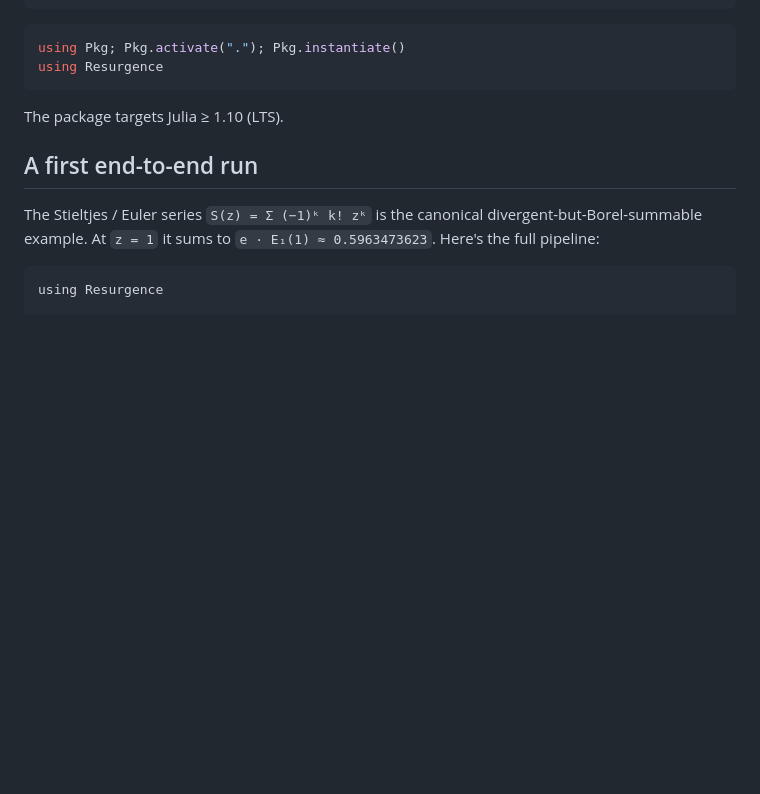
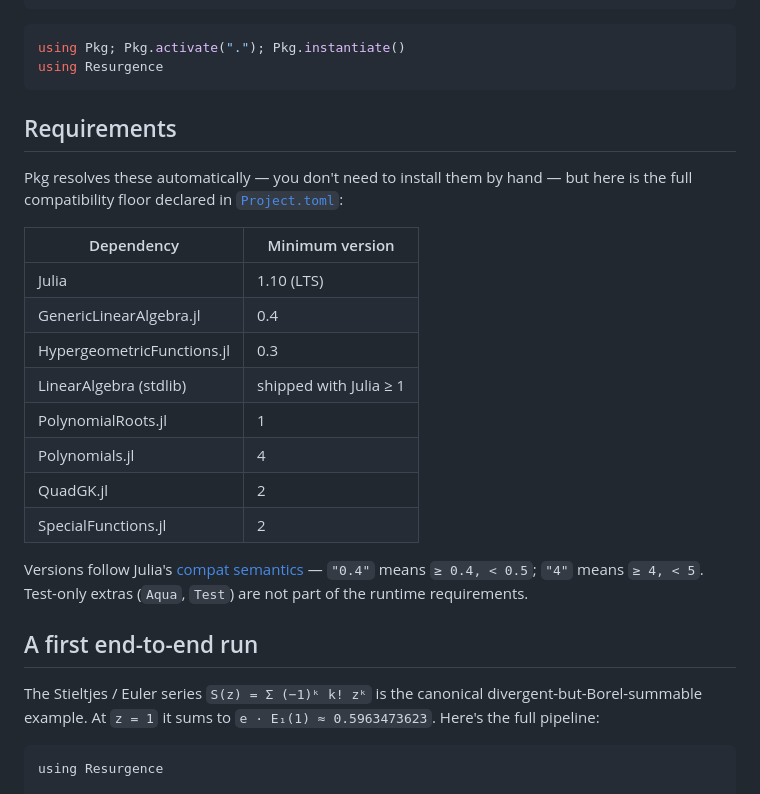
Before and after one commit to schenkse/Resurgence.jl, a Markdown page: docs/src/getting_started.md, the part around the change. Rendered like a GitHub page; blank space fills up the shorter version.

Commit message:
docs: list runtime dependencies with minimum versions
Adds a Requirements table to the Getting started page so users can see
the full Julia + package compatibility floor at a glance, with a link
to Project.toml as the source of truth and a brief note on Pkg compat
semantics for readers who haven't seen them.

Co-Authored-By: Claude Opus 4.7 <noreply@anthropic.com>

````diff
--- a/docs/src/getting_started.md
+++ b/docs/src/getting_started.md
@@ -25,7 +25,27 @@ using Pkg; Pkg.activate("."); Pkg.instantiate()
 using Resurgence
 ```
 
-The package targets Julia ≥ 1.10 (LTS).
+## Requirements
+
+Pkg resolves these automatically — you don't need to install them by hand
+— but here is the full compatibility floor declared in
+[`Project.toml`](https://github.com/schenkse/Resurgence.jl/blob/main/Project.toml):
+
+| Dependency               | Minimum version |
+| ------------------------ | --------------- |
+| Julia                    | 1.10 (LTS)      |
+| GenericLinearAlgebra.jl  | 0.4             |
+| HypergeometricFunctions.jl | 0.3           |
+| LinearAlgebra (stdlib)   | shipped with Julia ≥ 1 |
+| PolynomialRoots.jl       | 1               |
+| Polynomials.jl           | 4               |
+| QuadGK.jl                | 2               |
+| SpecialFunctions.jl      | 2               |
+
+Versions follow Julia's [compat
+semantics](https://pkgdocs.julialang.org/v1/compatibility/) — `"0.4"`
+means `≥ 0.4, < 0.5`; `"4"` means `≥ 4, < 5`. Test-only extras (`Aqua`,
+`Test`) are not part of the runtime requirements.
 
 ## A first end-to-end run
 
````
